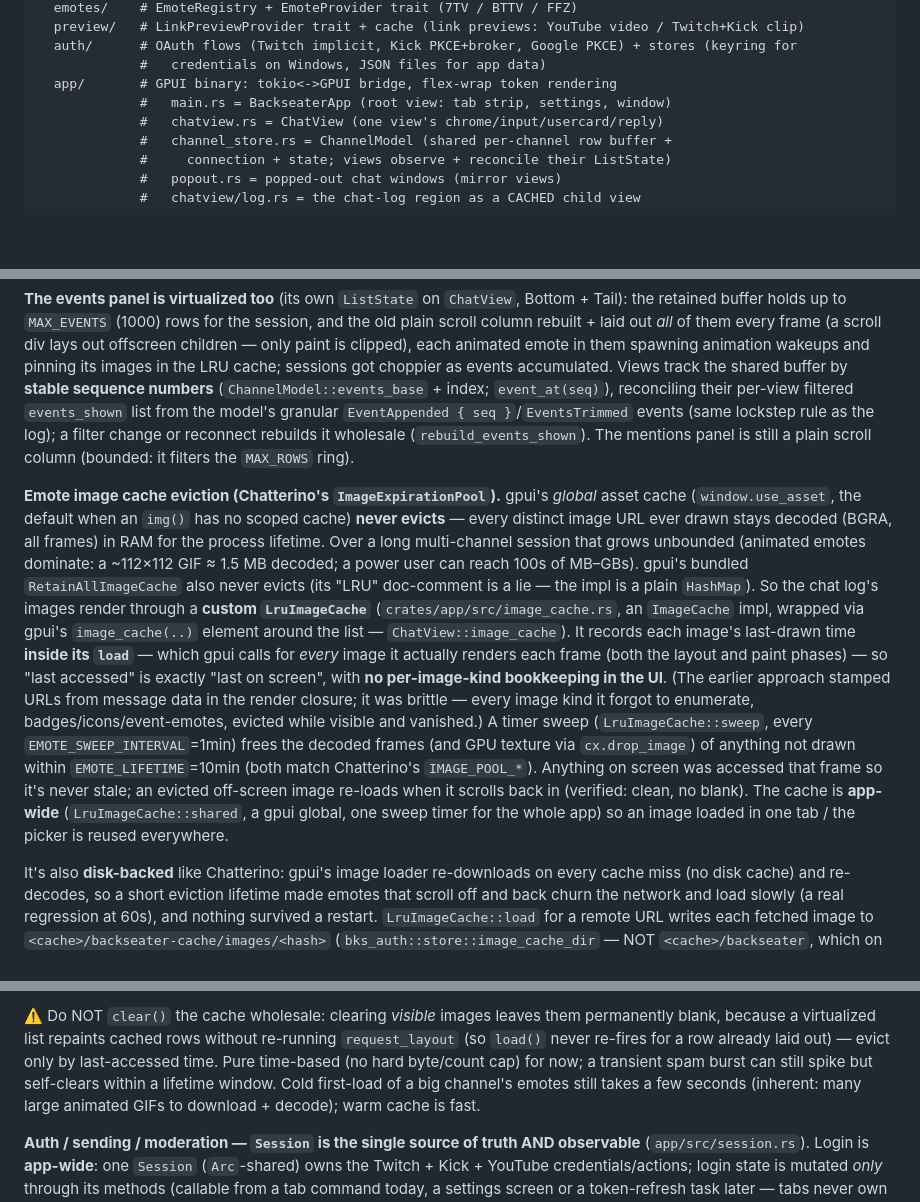
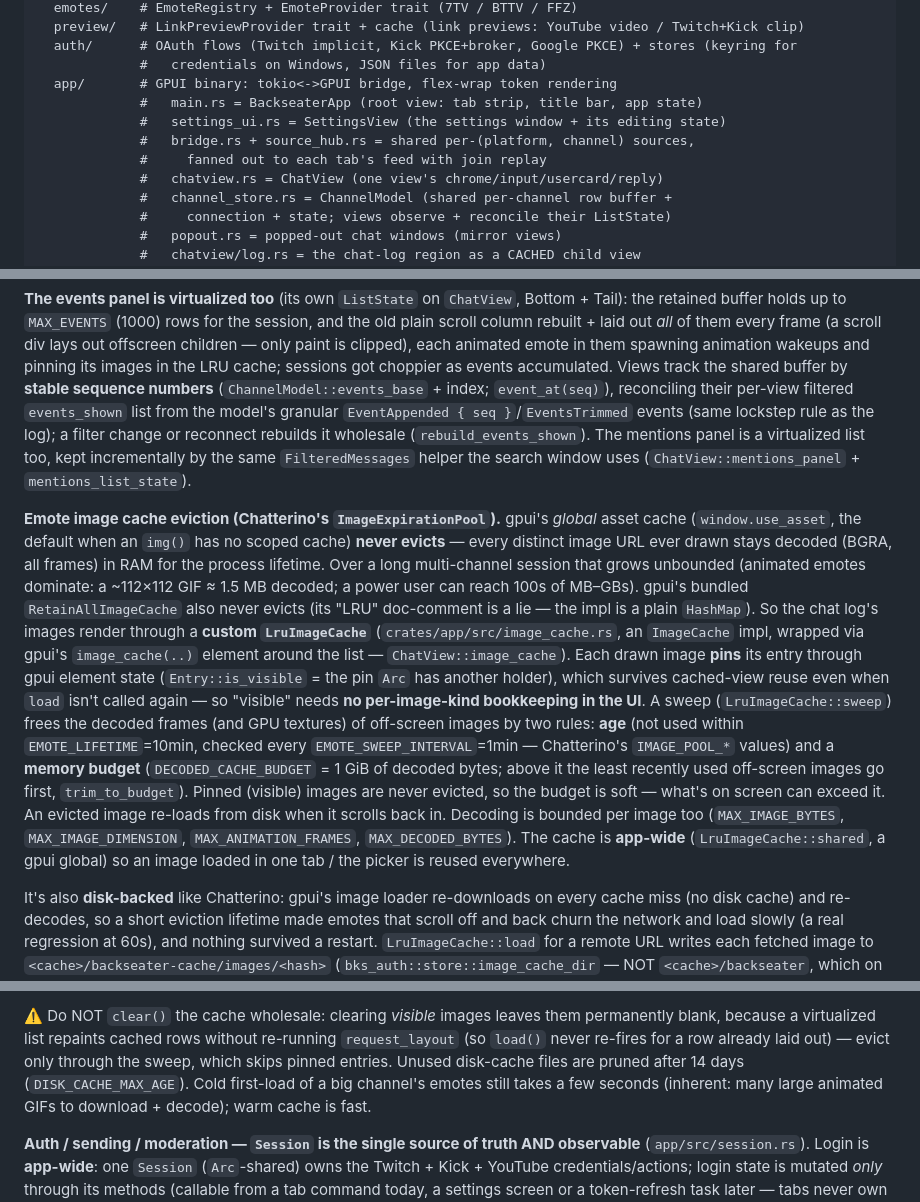
Before and after one commit to Lonanche/backseater, a Markdown page: CLAUDE.md, 3 parts joined by grey strips. Drawn GitHub-style; blank space fills up the shorter version.

```diff
--- a/CLAUDE.md
+++ b/CLAUDE.md
@@ -659,7 +656,10 @@ crates/
   auth/      # OAuth flows (Twitch implicit, Kick PKCE+broker, Google PKCE) + stores (keyring for
              #   credentials on Windows, JSON files for app data)
   app/       # GPUI binary: tokio<->GPUI bridge, flex-wrap token rendering
-             #   main.rs = BackseaterApp (root view: tab strip, settings, window)
+             #   main.rs = BackseaterApp (root view: tab strip, title bar, app state)
+             #   settings_ui.rs = SettingsView (the settings window + its editing state)
+             #   bridge.rs + source_hub.rs = shared per-(platform, channel) sources,
+             #     fanned out to each tab's feed with join replay
              #   chatview.rs = ChatView (one view's chrome/input/usercard/reply)
              #   channel_store.rs = ChannelModel (shared per-channel row buffer +
              #     connection + state; views observe + reconcile their ListState)
@@ -791,8 +799,9 @@ images in the LRU cache; sessions got choppier as events accumulated. Views trac
 buffer by **stable sequence numbers** (`ChannelModel::events_base` + index; `event_at(seq)`),
 reconciling their per-view filtered `events_shown` list from the model's granular
 `EventAppended { seq }`/`EventsTrimmed` events (same lockstep rule as the log); a filter change or
-reconnect rebuilds it wholesale (`rebuild_events_shown`). The mentions panel is still a plain
-scroll column (bounded: it filters the `MAX_ROWS` ring).
+reconnect rebuilds it wholesale (`rebuild_events_shown`). The mentions panel is a
+virtualized list too, kept incrementally by the same `FilteredMessages` helper the search window
+uses (`ChatView::mentions_panel` + `mentions_list_state`).
 
 **Emote image cache eviction (Chatterino's `ImageExpirationPool`).** gpui's *global* asset cache
 (`window.use_asset`, the default when an `img()` has no scoped cache) **never evicts** — every distinct
@@ -801,17 +810,18 @@ multi-channel session that grows unbounded (animated emotes dominate: a ~112×11
 a power user can reach 100s of MB–GBs). gpui's bundled `RetainAllImageCache` also never evicts (its
 "LRU" doc-comment is a lie — the impl is a plain `HashMap`). So the chat log's images render through a
 **custom `LruImageCache`** (`crates/app/src/image_cache.rs`, an `ImageCache` impl, wrapped via gpui's
-`image_cache(..)` element around the list — `ChatView::image_cache`). It records each image's last-drawn
-time **inside its `load`** — which gpui calls for *every* image it actually renders each frame (both the
-layout and paint phases) — so "last accessed" is exactly "last on screen", with **no per-image-kind
-bookkeeping in the UI**. (The earlier approach stamped URLs from message data in the render closure; it
-was brittle — every image kind it forgot to enumerate, badges/icons/event-emotes, evicted while visible
-and vanished.) A timer sweep (`LruImageCache::sweep`, every `EMOTE_SWEEP_INTERVAL`=1min) frees the decoded
-frames (and GPU texture via `cx.drop_image`) of anything not drawn within `EMOTE_LIFETIME`=10min
-(both match Chatterino's `IMAGE_POOL_*`). Anything on screen was accessed that frame so it's never stale;
-an evicted off-screen image re-loads when it scrolls back in (verified: clean, no blank). The cache is
-**app-wide** (`LruImageCache::shared`, a gpui global, one sweep timer for the whole app) so an image loaded
-in one tab / the picker is reused everywhere.
+`image_cache(..)` element around the list — `ChatView::image_cache`). Each drawn image **pins** its
+entry through gpui element state (`Entry::is_visible` = the pin `Arc` has another holder), which
+survives cached-view reuse even when `load` isn't called again — so "visible" needs **no
+per-image-kind bookkeeping in the UI**. A sweep (`LruImageCache::sweep`) frees the decoded frames
+(and GPU textures) of off-screen images by two rules: **age** (not used within `EMOTE_LIFETIME`=10min,
+checked every `EMOTE_SWEEP_INTERVAL`=1min — Chatterino's `IMAGE_POOL_*` values) and a **memory
+budget** (`DECODED_CACHE_BUDGET` = 1 GiB of decoded bytes; above it the least recently used
+off-screen images go first, `trim_to_budget`). Pinned (visible) images are never evicted, so the
+budget is soft — what's on screen can exceed it. An evicted image re-loads from disk when it
+scrolls back in. Decoding is bounded per image too (`MAX_IMAGE_BYTES`, `MAX_IMAGE_DIMENSION`,
+`MAX_ANIMATION_FRAMES`, `MAX_DECODED_BYTES`). The cache is **app-wide** (`LruImageCache::shared`, a
+gpui global) so an image loaded in one tab / the picker is reused everywhere.
 
 It's also **disk-backed** like Chatterino: gpui's image loader re-downloads on every cache miss (no disk
 cache) and re-decodes, so a short eviction lifetime made emotes that scroll off and back churn the network
@@ -847,9 +857,9 @@ The scale lives in `bks-core` so every crate reads it without a new dependency.
 
 ⚠️ Do NOT `clear()` the cache wholesale: clearing
 *visible* images leaves them permanently blank, because a virtualized list repaints cached rows without
-re-running `request_layout` (so `load()` never re-fires for a row already laid out) — evict only by
-last-accessed time. Pure time-based (no hard byte/count cap) for now; a transient spam burst can still
-spike but self-clears within a lifetime window. Cold first-load of a big channel's emotes still takes a few
+re-running `request_layout` (so `load()` never re-fires for a row already laid out) — evict only
+through the sweep, which skips pinned entries. Unused disk-cache files are pruned after 14 days
+(`DISK_CACHE_MAX_AGE`). Cold first-load of a big channel's emotes still takes a few
 seconds (inherent: many large animated GIFs to download + decode); warm cache is fast.
 
 **Auth / sending / moderation — `Session` is the single source of truth AND observable**
```
Also changed, not shown: other parts of CLAUDE.md (+49 -44 lines), README.md (+20 -10 lines), docs/RELEASING.md (+14 -3 lines).
